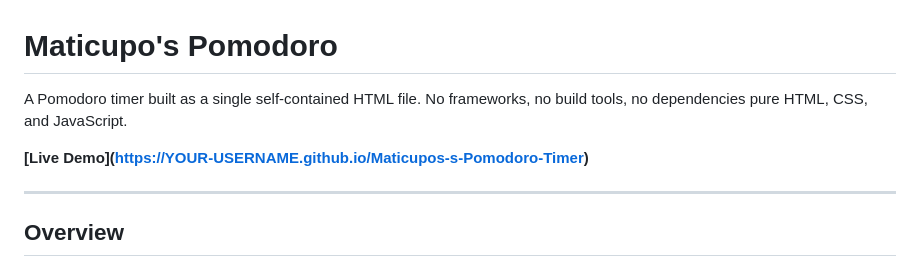
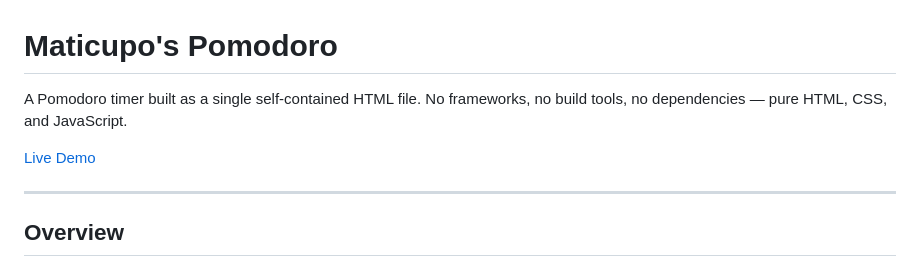
Before and after one commit to saludmatthew63-max/Maticupos-s-Pomodoro-Timer, a Markdown page: README.md, the part around one of its changes. GitHub-like rendering.

Commit message:
Fix punctuation and formatting in README.md

```diff
--- a/README.md
+++ b/README.md
@@ -1,9 +1,8 @@
 # Maticupo's Pomodoro
 
-A Pomodoro timer built as a single self-contained HTML file. No frameworks, no build tools, no dependencies  pure HTML, CSS, and JavaScript.
+A Pomodoro timer built as a single self-contained HTML file. No frameworks, no build tools, no dependencies — pure HTML, CSS, and JavaScript.
 
-**[Live Demo]([https://YOUR-USERNAME.github.io/Maticupos-s-Pomodoro-Timer](https://maticupo.github.io/Maticupos-s-Pomodoro-Timer
-))**
+[Live Demo](https://maticupo.github.io/Maticupos-s-Pomodoro-Timer)
 
 ---
 
```
Also changed, not shown: other parts of README.md (+3 -3 lines).
